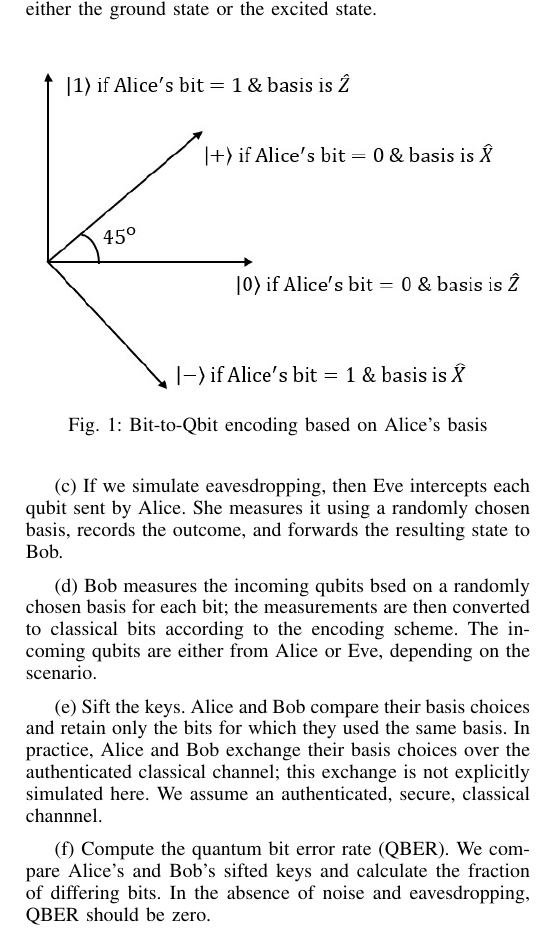
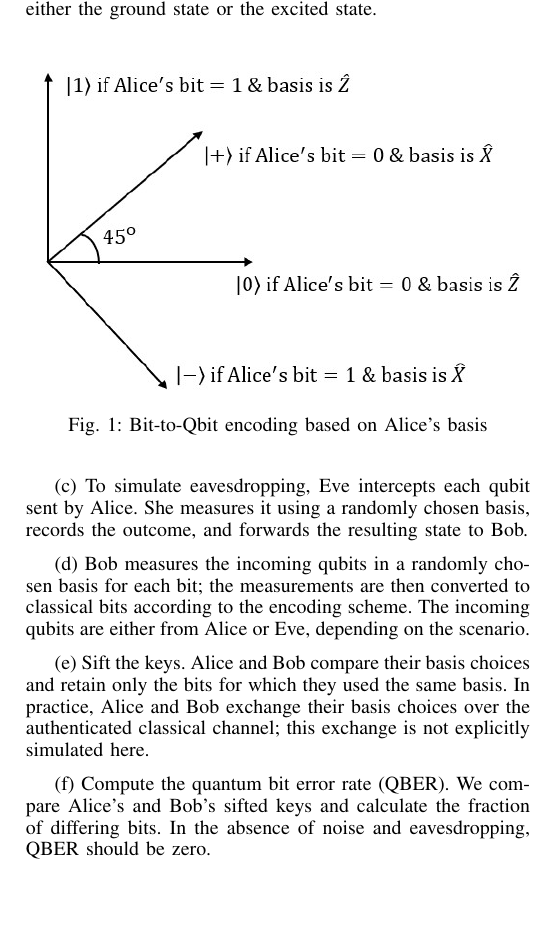
Before and after one commit to stm5340/EN.615.781.81.SP26_Final_Project, a LaTeX paper (report/paper_journal_style/main.tex, which reads report/paper_journal_style/Simulation-Framework.tex): part of one column of page 2 of 6, cut so that both start at the same text, the shorter picture padded with empty space. Compiled offline with pdfLaTeX.

Commit message:
Remove 3 lines

```diff
--- a/report/paper_journal_style/Simulation-Framework.tex
+++ b/report/paper_journal_style/Simulation-Framework.tex
@@ -18,10 +18,10 @@ The core components are outlined below:
 \label{figencoding}
 \end{figure}
 
-(c) If we simulate eavesdropping, then Eve intercepts each qubit sent by Alice. She measures it using a randomly chosen basis, records the outcome, and forwards the resulting state to Bob.
+(c) To simulate eavesdropping, Eve intercepts each qubit sent by Alice. She measures it using a randomly chosen basis, records the outcome, and forwards the resulting state to Bob.
 
-(d) Bob measures the incoming qubits bsed on a randomly chosen basis for each bit; the measurements are then converted to classical bits according to the encoding scheme. The incoming qubits are either from Alice or Eve, depending on the scenario.
+(d) Bob measures the incoming qubits in a randomly chosen basis for each bit; the measurements are then converted to classical bits according to the encoding scheme. The incoming qubits are either from Alice or Eve, depending on the scenario.
 
-(e) Sift the keys. Alice and Bob compare their basis choices and retain only the bits for which they used the same basis. In practice, Alice and Bob exchange their basis choices over the authenticated classical channel; this exchange is not explicitly simulated here. We assume an authenticated, secure, classical channnel.
+(e) Sift the keys. Alice and Bob compare their basis choices and retain only the bits for which they used the same basis. In practice, Alice and Bob exchange their basis choices over the authenticated classical channel; this exchange is not explicitly simulated here.
 
 (f) Compute the quantum bit error rate (QBER). We compare Alice’s and Bob’s sifted keys and calculate the fraction of differing bits. In the absence of noise and eavesdropping, QBER should be zero.
```
